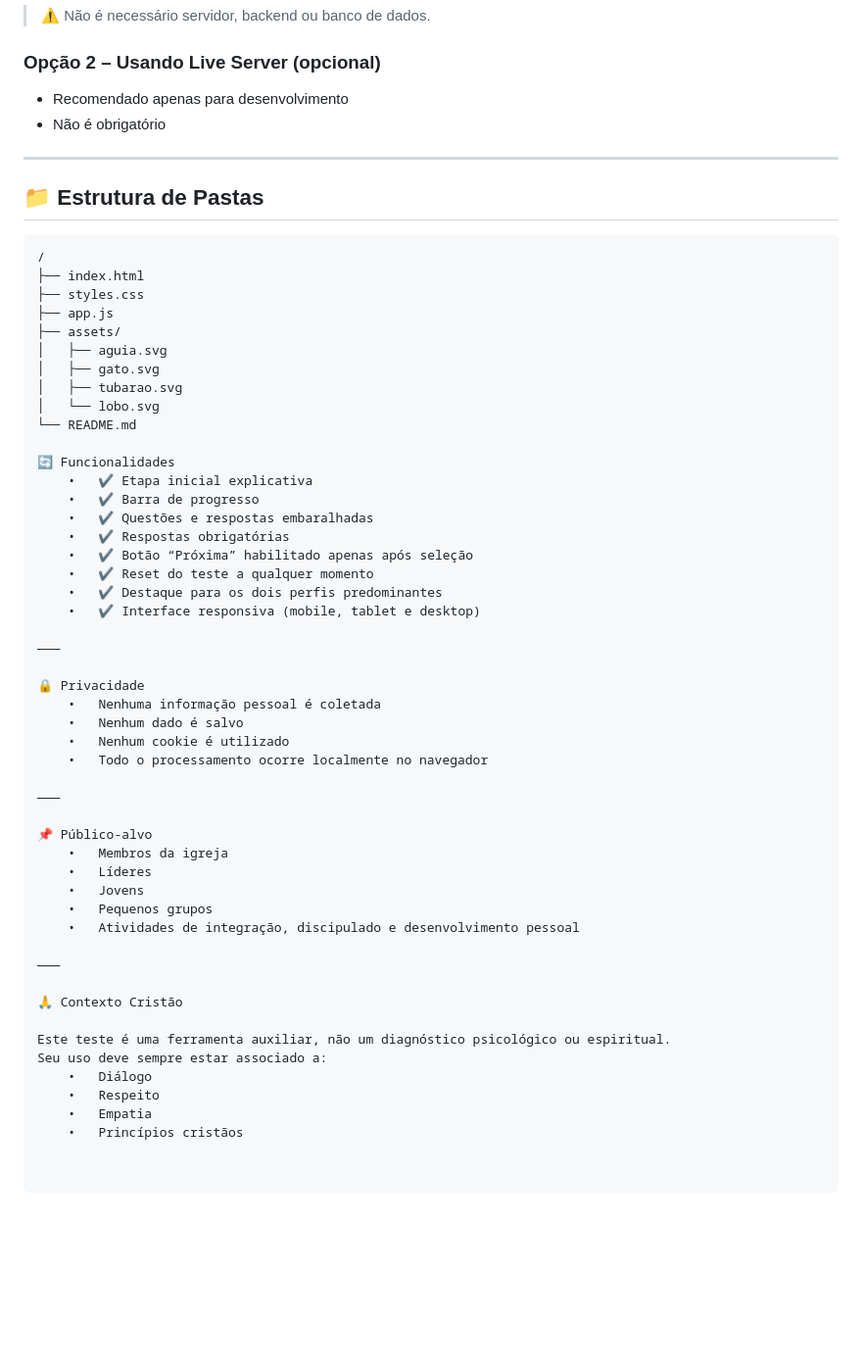
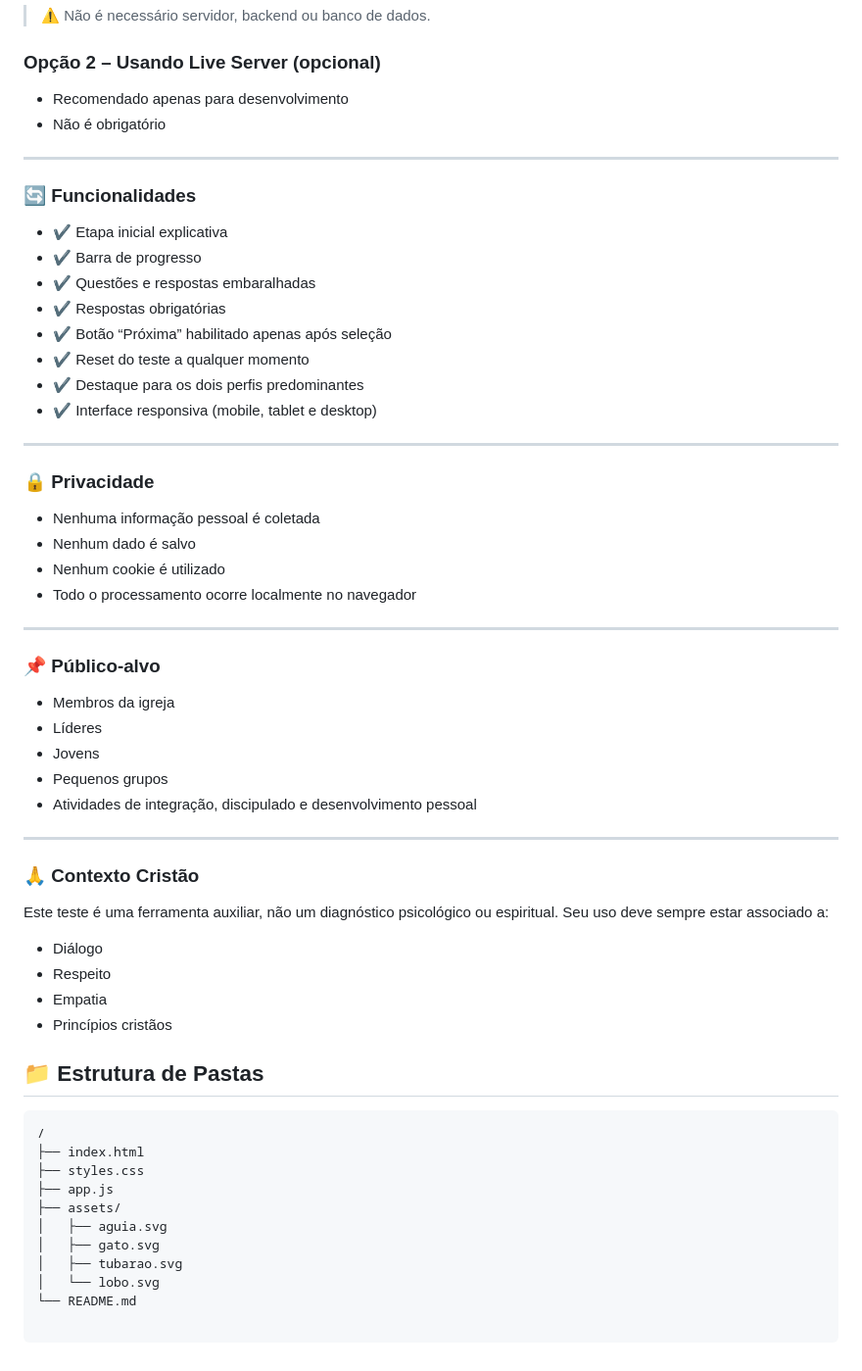
Before and after one commit to iasdrafard/teste-preferencia-cerebral, a Markdown page: README.md, the part around the change. Shown at 98% size. GitHub-like rendering; blank space fills up the shorter version.

````diff
--- a/README.md
+++ b/README.md
@@ -89,6 +89,44 @@ Essa abordagem garante:
 
 ---
 
+### 🔄 Funcionalidades
+- ✔️ Etapa inicial explicativa
+- ✔️ Barra de progresso
+- ✔️ Questões e respostas embaralhadas
+- ✔️ Respostas obrigatórias
+- ✔️ Botão “Próxima” habilitado apenas após seleção
+- ✔️ Reset do teste a qualquer momento
+- ✔️ Destaque para os dois perfis predominantes
+- ✔️ Interface responsiva (mobile, tablet e desktop)
+
+---
+
+### 🔒 Privacidade
+ - Nenhuma informação pessoal é coletada
+ - Nenhum dado é salvo
+ - Nenhum cookie é utilizado
+ - Todo o processamento ocorre localmente no navegador
+
+---
+
+### 📌 Público-alvo
+ - Membros da igreja
+ - Líderes
+ - Jovens
+ - Pequenos grupos
+ - Atividades de integração, discipulado e desenvolvimento pessoal
+
+---
+
+### 🙏 Contexto Cristão
+
+Este teste é uma ferramenta auxiliar, não um diagnóstico psicológico ou espiritual.
+Seu uso deve sempre estar associado a:
+ - Diálogo
+ - Respeito
+ - Empatia
+ - Princípios cristãos
+
 ## 📁 Estrutura de Pastas
 
 ```text
@@ -102,41 +140,3 @@ Essa abordagem garante:
 │   ├── tubarao.svg
 │   └── lobo.svg
 └── README.md
-
-🔄 Funcionalidades
-	•	✔️ Etapa inicial explicativa
-	•	✔️ Barra de progresso
-	•	✔️ Questões e respostas embaralhadas
-	•	✔️ Respostas obrigatórias
-	•	✔️ Botão “Próxima” habilitado apenas após seleção
-	•	✔️ Reset do teste a qualquer momento
-	•	✔️ Destaque para os dois perfis predominantes
-	•	✔️ Interface responsiva (mobile, tablet e desktop)
-
-⸻
-
-🔒 Privacidade
-	•	Nenhuma informação pessoal é coletada
-	•	Nenhum dado é salvo
-	•	Nenhum cookie é utilizado
-	•	Todo o processamento ocorre localmente no navegador
-
-⸻
-
-📌 Público-alvo
-	•	Membros da igreja
-	•	Líderes
-	•	Jovens
-	•	Pequenos grupos
-	•	Atividades de integração, discipulado e desenvolvimento pessoal
-
-⸻
-
-🙏 Contexto Cristão
-
-Este teste é uma ferramenta auxiliar, não um diagnóstico psicológico ou espiritual.
-Seu uso deve sempre estar associado a:
-	•	Diálogo
-	•	Respeito
-	•	Empatia
-	•	Princípios cristãos
````
